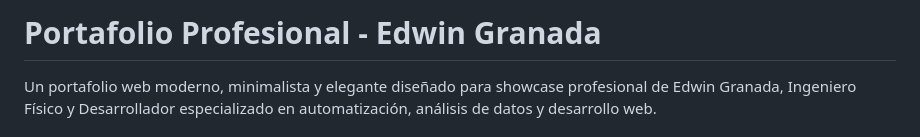
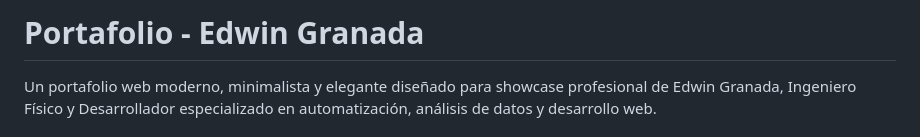
Before and after one commit to edwingran/edwingran.github.io, a Markdown page: README.md, the part around the change. Drawn GitHub-style.

```diff
--- a/README.md
+++ b/README.md
@@ -1,4 +1,4 @@
-# Portafolio Profesional - Edwin Granada
+# Portafolio - Edwin Granada
 
 Un portafolio web moderno, minimalista y elegante diseñado para showcase profesional de Edwin Granada, Ingeniero Físico y Desarrollador especializado en automatización, análisis de datos y desarrollo web.
 
```
